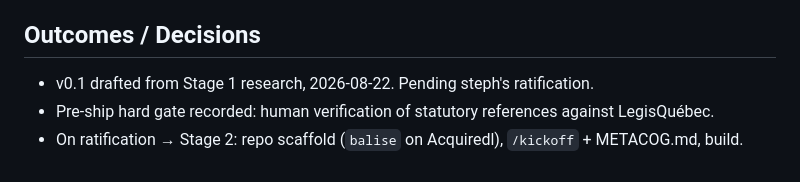
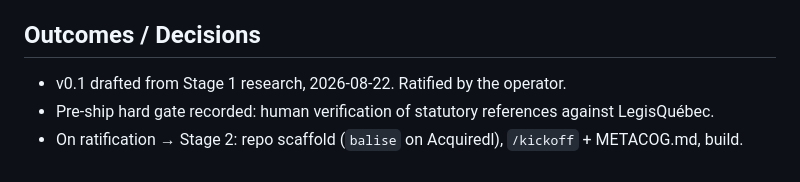
Before and after one commit to Acquiredl/balise, a Markdown page: docs/methodology.md, the part around the change. GitHub-like rendering.

Commit message:
Scrub operator first name from methodology (tip; history exposure flagged separately)

```diff
--- a/docs/methodology.md
+++ b/docs/methodology.md
@@ -81,6 +81,6 @@ Market: $150 DIY kit → Conformité PME $299/$690/$1,290 + $49/mo → consultan
 
 ## Outcomes / Decisions
 
-- v0.1 drafted from Stage 1 research, 2026-08-22. Pending steph's ratification.
+- v0.1 drafted from Stage 1 research, 2026-08-22. Ratified by the operator.
 - Pre-ship hard gate recorded: human verification of statutory references against LegisQuébec.
 - On ratification → Stage 2: repo scaffold (`balise` on Acquiredl), `/kickoff` + METACOG.md, build.
```
